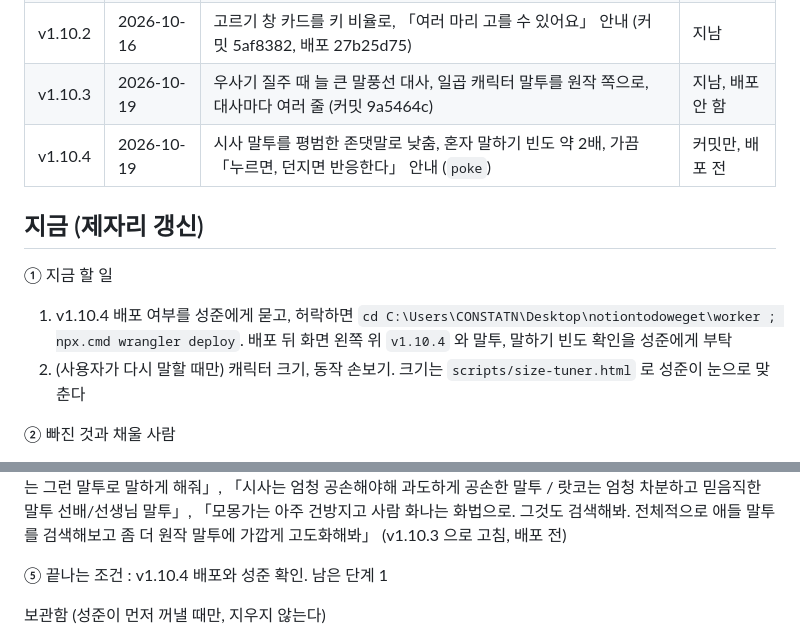
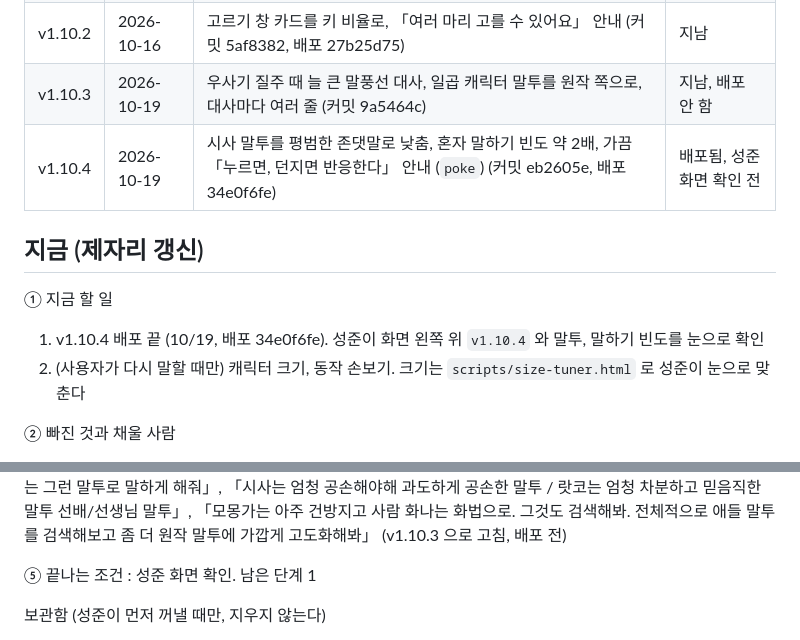
Before and after one commit to PangJuck/notiontodoweget, a Markdown page: HANDOFF.md, 2 parts joined by grey strips. Drawn GitHub-style.

Commit message:
v1.10.4 배포를 인계에 적는다
Co-Authored-By: Claude Opus 5.5 <noreply@anthropic.com>

```diff
--- a/HANDOFF.md
+++ b/HANDOFF.md
@@ -18,12 +18,12 @@
 | v1.10.1 | 2026-10-16 | 성격별 행동, 키 맞춤, 글씨 위 멈춤 금지 (커밋 9f5ee6d, 배포 8b01ad6e) | 지남 |
 | v1.10.2 | 2026-10-16 | 고르기 창 카드를 키 비율로, 「여러 마리 고를 수 있어요」 안내 (커밋 5af8382, 배포 27b25d75) | 지남 |
 | v1.10.3 | 2026-10-19 | 우사기 질주 때 늘 큰 말풍선 대사, 일곱 캐릭터 말투를 원작 쪽으로, 대사마다 여러 줄 (커밋 9a5464c) | 지남, 배포 안 함 |
-| v1.10.4 | 2026-10-19 | 시사 말투를 평범한 존댓말로 낮춤, 혼자 말하기 빈도 약 2배, 가끔 「누르면, 던지면 반응한다」 안내 (`poke`) | 커밋만, 배포 전 |
+| v1.10.4 | 2026-10-19 | 시사 말투를 평범한 존댓말로 낮춤, 혼자 말하기 빈도 약 2배, 가끔 「누르면, 던지면 반응한다」 안내 (`poke`) (커밋 eb2605e, 배포 34e0f6fe) | 배포됨, 성준 화면 확인 전 |
 
 ## 지금 (제자리 갱신)
 
 ① 지금 할 일
-1. v1.10.4 배포 여부를 성준에게 묻고, 허락하면 `cd C:\Users\CONSTATN\Desktop\notiontodoweget\worker ; npx.cmd wrangler deploy`. 배포 뒤 화면 왼쪽 위 `v1.10.4` 와 말투, 말하기 빈도 확인을 성준에게 부탁
+1. v1.10.4 배포 끝 (10/19, 배포 34e0f6fe). 성준이 화면 왼쪽 위 `v1.10.4` 와 말투, 말하기 빈도를 눈으로 확인
 2. (사용자가 다시 말할 때만) 캐릭터 크기, 동작 손보기. 크기는 `scripts/size-tuner.html` 로 성준이 눈으로 맞춘다
 
 ② 빠진 것과 채울 사람
@@ -36,7 +36,7 @@
 
 ④ 성준 마지막 지시 (원문) : 「시사 말투가 이상해;;;; 너무;;;너무 과해;;;;; 실제로 저런 말투야? 아니지 않아?」, 「말풍선 빈도가 조금 더 늘어나도 될 것 같아」, 「말풍선 띄울 때 가끔 '누르면 내가 인터렉티브한 반응을 보인다' 라는걸 가끔씩 어필하도록 해」 (v1.10.4 로 고침, 배포 전). 그 전 : 「우사기가 질주할 때 무조건 대사를 치게 해줘 대사창은 다소 크게. 그리고 대사 종류 좀 더 많아져도 될듯」, 「하치와레 말투라는게 있는데, 검색해보고 하치와레는 그런 말투로 말하게 해줘」, 「시사는 엄청 공손해야해 과도하게 공손한 말투 / 랏코는 엄청 차분하고 믿음직한 말투 선배/선생님 말투」, 「모몽가는 아주 건방지고 사람 화나는 화법으로. 그것도 검색해봐. 전체적으로 애들 말투를 검색해보고 좀 더 원작 말투에 가깝게 고도화해봐」 (v1.10.3 으로 고침, 배포 전)
 
-⑤ 끝나는 조건 : v1.10.4 배포와 성준 확인. 남은 단계 1
+⑤ 끝나는 조건 : 성준 화면 확인. 남은 단계 1
 
 보관함 (성준이 먼저 꺼낼 때만, 지우지 않는다)
 - 바닥 몰림 : 할 일 줄을 줄 폭 전체로 글씨로 쳐서 칸 위에 멈출 자리가 없어 바닥으로 몰린다. 제안 「줄에서 글자가 실제로 있는 부분만 글씨로 치기」. 성준 미결정
```
